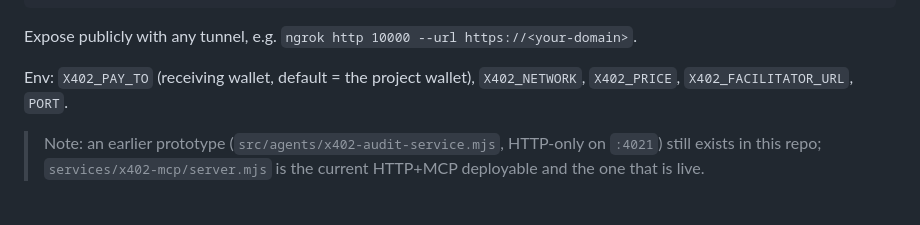
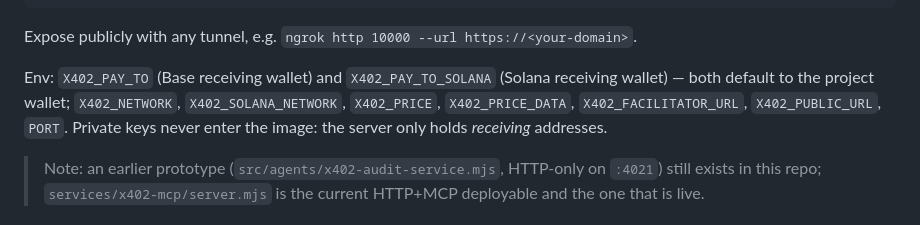
Before and after one commit to kaminariouji/x402-audit-agent, a Markdown page: README.md, the part around one of its changes. GitHub-like rendering.

```diff
--- a/README.md
+++ b/README.md
@@ -63,8 +98,11 @@ docker run -p 127.0.0.1:10000:10000 --init --read-only --tmpfs /tmp \
 
 Expose publicly with any tunnel, e.g. `ngrok http 10000 --url https://<your-domain>`.
 
-Env: `X402_PAY_TO` (receiving wallet, default = the project wallet), `X402_NETWORK`,
-`X402_PRICE`, `X402_FACILITATOR_URL`, `PORT`.
+Env: `X402_PAY_TO` (Base receiving wallet) and `X402_PAY_TO_SOLANA` (Solana
+receiving wallet) — both default to the project wallet; `X402_NETWORK`,
+`X402_SOLANA_NETWORK`, `X402_PRICE`, `X402_PRICE_DATA`, `X402_FACILITATOR_URL`,
+`X402_PUBLIC_URL`, `PORT`. Private keys never enter the image: the server only
+holds *receiving* addresses.
 
 > Note: an earlier prototype (`src/agents/x402-audit-service.mjs`, HTTP-only on
 > `:4021`) still exists in this repo; `services/x402-mcp/server.mjs` is the
```
Also changed, not shown: other parts of README.md (+47 -12 lines).
